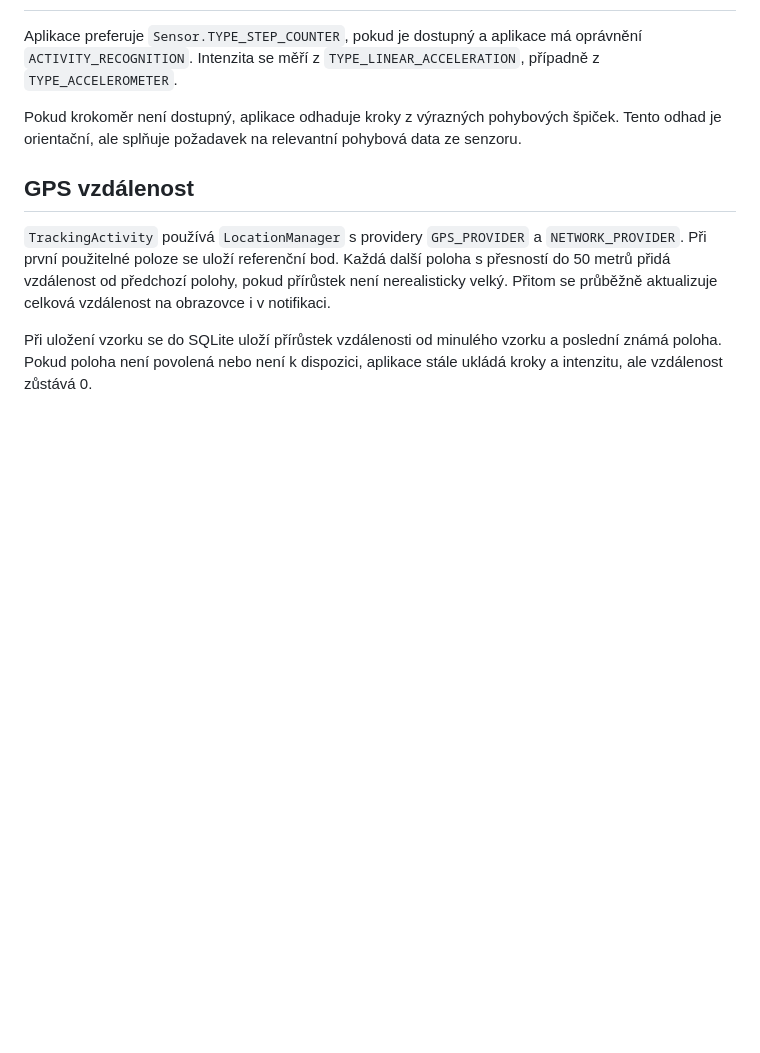
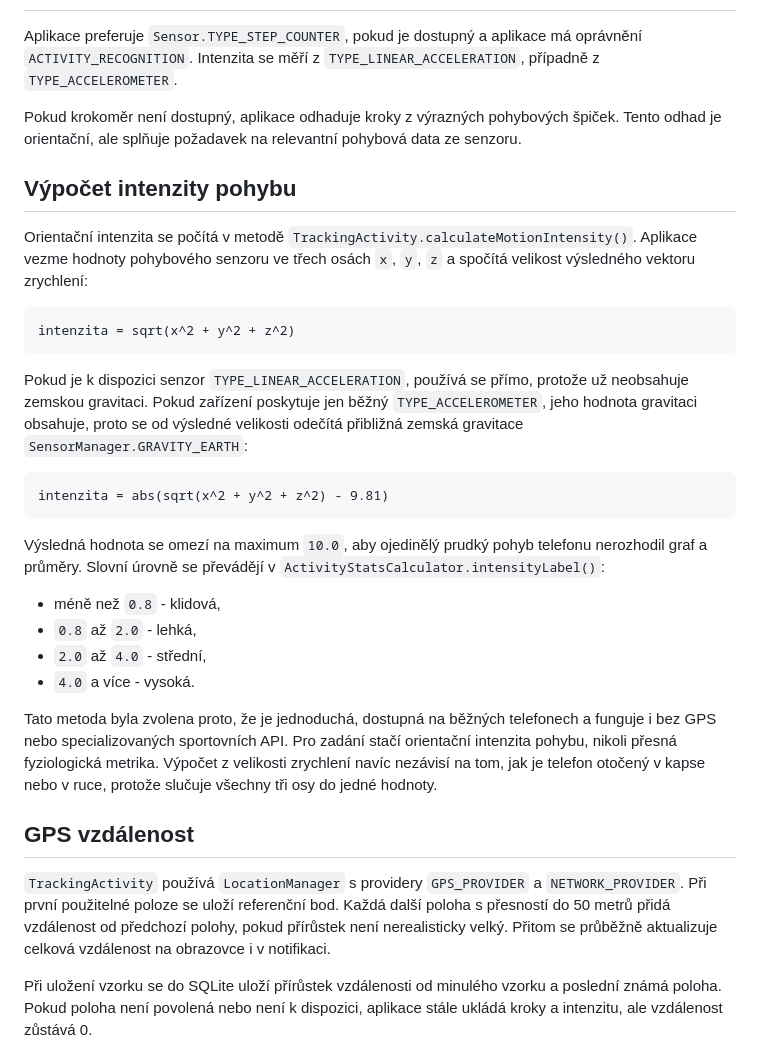
Before and after one commit to JaroslavRadimsky/SZZVP_practice, a Markdown page: 27-activity-tracker-android/developer.md, the part around the change. Drawn GitHub-style; blank space fills up the shorter version.

Commit message:
vypocet intenzity

````diff
--- a/27-activity-tracker-android/developer.md
+++ b/27-activity-tracker-android/developer.md
@@ -47,6 +47,29 @@ Aplikace preferuje `Sensor.TYPE_STEP_COUNTER`, pokud je dostupný a aplikace má
 
 Pokud krokoměr není dostupný, aplikace odhaduje kroky z výrazných pohybových špiček. Tento odhad je orientační, ale splňuje požadavek na relevantní pohybová data ze senzoru.
 
+## Výpočet intenzity pohybu
+
+Orientační intenzita se počítá v metodě `TrackingActivity.calculateMotionIntensity()`. Aplikace vezme hodnoty pohybového senzoru ve třech osách `x`, `y`, `z` a spočítá velikost výsledného vektoru zrychlení:
+
+```text
+intenzita = sqrt(x^2 + y^2 + z^2)
+```
+
+Pokud je k dispozici senzor `TYPE_LINEAR_ACCELERATION`, používá se přímo, protože už neobsahuje zemskou gravitaci. Pokud zařízení poskytuje jen běžný `TYPE_ACCELEROMETER`, jeho hodnota gravitaci obsahuje, proto se od výsledné velikosti odečítá přibližná zemská gravitace `SensorManager.GRAVITY_EARTH`:
+
+```text
+intenzita = abs(sqrt(x^2 + y^2 + z^2) - 9.81)
+```
+
+Výsledná hodnota se omezí na maximum `10.0`, aby ojedinělý prudký pohyb telefonu nerozhodil graf a průměry. Slovní úrovně se převádějí v `ActivityStatsCalculator.intensityLabel()`:
+
+- méně než `0.8` - klidová,
+- `0.8` až `2.0` - lehká,
+- `2.0` až `4.0` - střední,
+- `4.0` a více - vysoká.
+
+Tato metoda byla zvolena proto, že je jednoduchá, dostupná na běžných telefonech a funguje i bez GPS nebo specializovaných sportovních API. Pro zadání stačí orientační intenzita pohybu, nikoli přesná fyziologická metrika. Výpočet z velikosti zrychlení navíc nezávisí na tom, jak je telefon otočený v kapse nebo v ruce, protože slučuje všechny tři osy do jedné hodnoty.
+
 ## GPS vzdálenost
 
 `TrackingActivity` používá `LocationManager` s providery `GPS_PROVIDER` a `NETWORK_PROVIDER`. Při první použitelné poloze se uloží referenční bod. Každá další poloha s přesností do 50 metrů přidá vzdálenost od předchozí polohy, pokud přírůstek není nerealisticky velký. Přitom se průběžně aktualizuje celková vzdálenost na obrazovce i v notifikaci.
````
